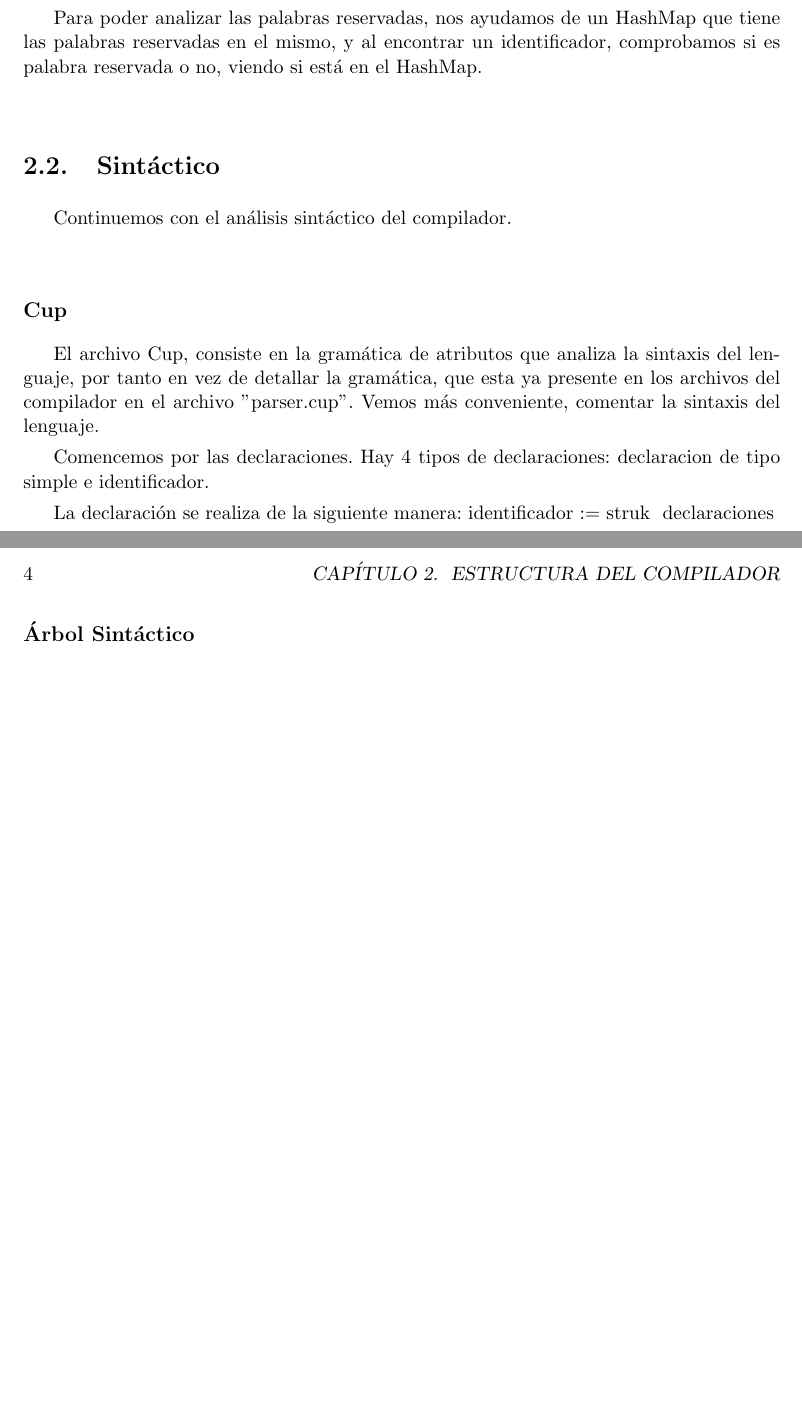
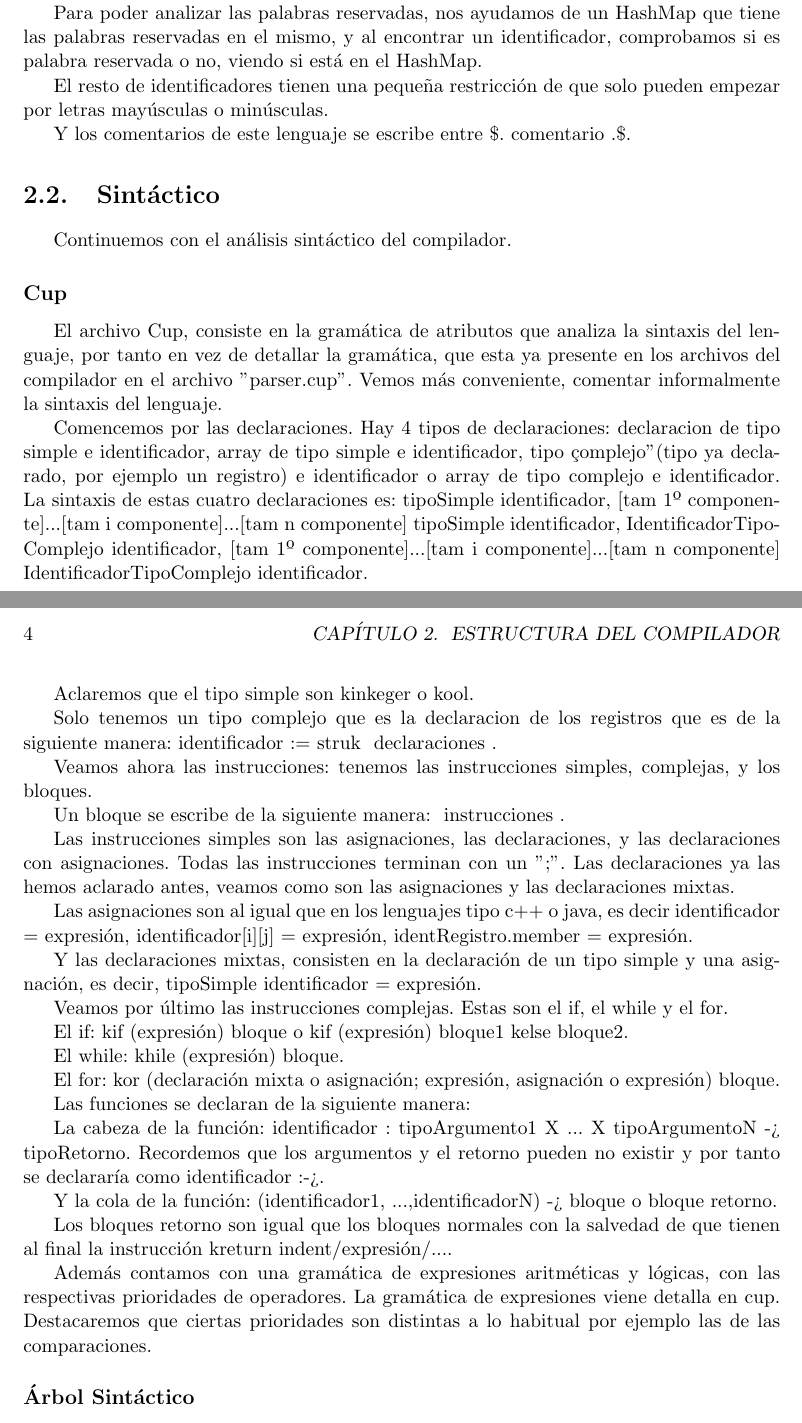
Before and after one commit to alvarogatenorio/Kaskell-Compiler, a LaTeX book (memoria/memoria.tex): two parts of pages 3 and 4 of 4, joined at a grey line, cut so that both start at the same text, the shorter picture padded with empty space. Compiled offline with pdfLaTeX.

Commit message:
Mas memoria

```diff
--- a/memoria/memoria.tex
+++ b/memoria/memoria.tex
@@ -30,14 +30,53 @@
 
 	Para poder analizar las palabras reservadas, nos ayudamos de un HashMap que tiene las palabras reservadas en el mismo, y al encontrar un identificador, comprobamos si es palabra reservada o no, viendo si está en el HashMap.
 
+	El resto de identificadores tienen una pequeña restricción de que solo pueden empezar por letras mayúsculas o minúsculas.
+
+	Y los comentarios de este lenguaje se escribe entre \$. comentario .\$.
+
 	\section{Sintáctico}
 	Continuemos con el análisis sintáctico del compilador.
 	\subsection{Cup}
-	El archivo Cup, consiste en la gramática de atributos que analiza la sintaxis del lenguaje, por tanto en vez de detallar la gramática, que esta ya presente en los archivos del compilador en el archivo "parser.cup". Vemos más conveniente, comentar la sintaxis del lenguaje.
+	El archivo Cup, consiste en la gramática de atributos que analiza la sintaxis del lenguaje, por tanto en vez de detallar la gramática, que esta ya presente en los archivos del compilador en el archivo "parser.cup". Vemos más conveniente, comentar informalmente la sintaxis del lenguaje.
 
-	Comencemos por las declaraciones. Hay 4 tipos de declaraciones: declaracion de tipo simple e identificador.
+	Comencemos por las declaraciones. Hay 4 tipos de declaraciones: declaracion de tipo simple e identificador, array de tipo simple e identificador, tipo "complejo" (tipo ya declarado, por ejemplo un registro) e identificador o array de tipo complejo e identificador.
+	La sintaxis de estas cuatro declaraciones es:
+	tipoSimple identificador, [tam 1º componente]...[tam i componente]...[tam n componente] tipoSimple identificador, IdentificadorTipoComplejo identificador, [tam 1º componente]...[tam i componente]...[tam n componente] IdentificadorTipoComplejo identificador.
 
-	La declaración se realiza de la siguiente manera: identificador := struk { declaraciones }
+	Aclaremos que el tipo simple son kinkeger o kool.
+
+	Solo tenemos un tipo complejo que es la declaracion de los registros que es de la siguiente manera: identificador := struk { declaraciones }.
+
+	Veamos ahora las instrucciones: tenemos las instrucciones simples, complejas, y los bloques.
+
+	Un bloque se escribe de la siguiente manera: { instrucciones }.
+
+	Las instrucciones simples son las asignaciones, las declaraciones, y las declaraciones con asignaciones. Todas las instrucciones terminan con un ";".	Las declaraciones ya las hemos aclarado antes, veamos como son las asignaciones y las declaraciones mixtas.
+
+	Las asignaciones son al igual que en los lenguajes tipo c++ o java, es decir identificador = expresión, identificador[i][j] = expresión, identRegistro.member = expresión.
+
+	Y las declaraciones mixtas, consisten en la declaración de un tipo simple y una asignación, es decir, tipoSimple identificador = expresión.
+
+	Veamos por último las instrucciones complejas. Estas son el if, el while y el for.
+
+	El if: kif (expresión) {bloque} o kif (expresión) {bloque1} kelse {bloque2}.
+
+	El while: khile (expresión) {bloque}.
+
+	El for: kor (declaración mixta o asignación; expresión, asignación o expresión) {bloque}.
+
+	Las funciones se declaran de la siguiente manera:
+
+	 La cabeza de la función:
+	identificador : tipoArgumento1 X ... X tipoArgumentoN -> tipoRetorno. Recordemos que los argumentos y el retorno pueden no existir y por tanto se declararía como identificador :->.
+
+	Y la cola de la función:
+	(identificador1, ...,identificadorN) -> {bloque o bloque retorno}.
+
+	Los bloques retorno son igual que los bloques normales con la salvedad de que tienen al final la instrucción kreturn indent/expresión/....
+
+	Además contamos con una gramática de expresiones aritméticas y lógicas, con las respectivas prioridades de operadores. La gramática de expresiones viene detalla en cup. Destacaremos que ciertas prioridades son distintas a lo habitual por ejemplo las de las comparaciones.
+
 	\subsection{Árbol Sintáctico}
 	 \section{Identificadores}
 	 \section{Tipos}
```
Also changed, not shown: memoria/memoria.pdf, 4 other files.
